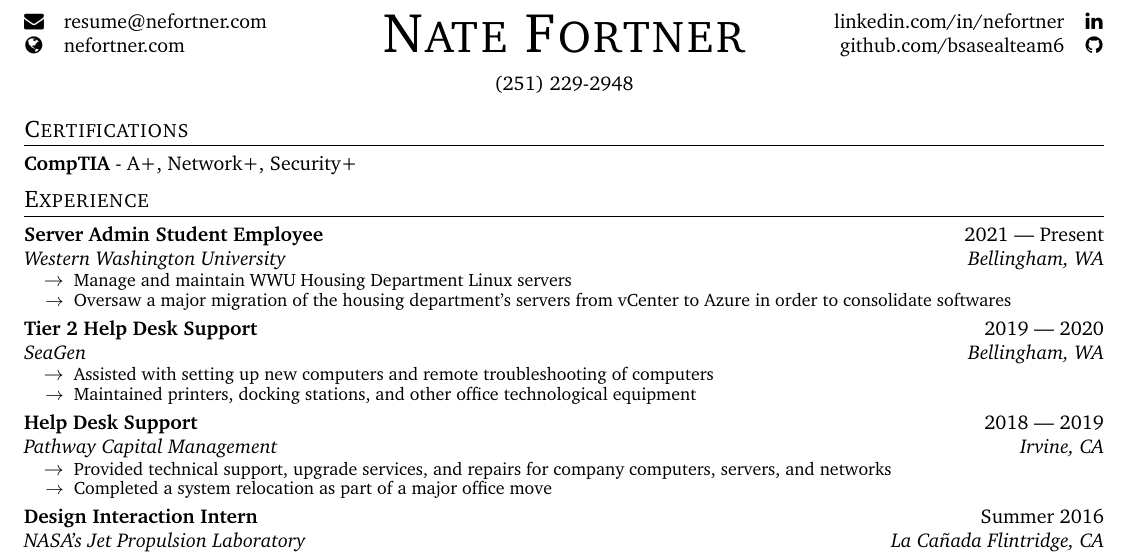
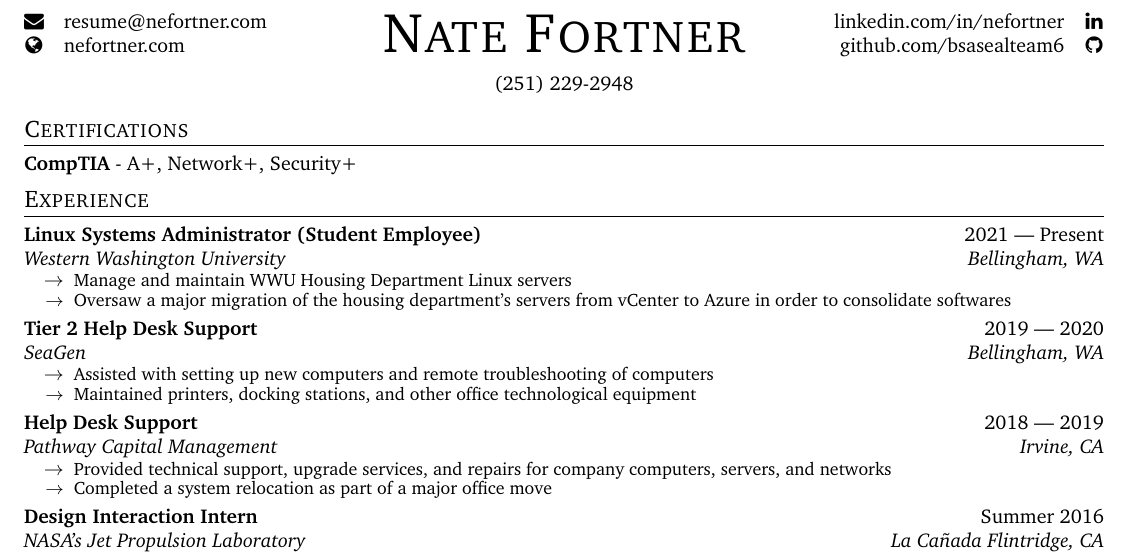
Before and after one commit to bsasealteam6/resume, a LaTeX CV (resume.tex): part of the page, cut so that both start at the same text. Compiled offline with pdfLaTeX.

Commit message:
Changing WWU job title

```diff
--- a/resume.tex
+++ b/resume.tex
@@ -81,7 +81,7 @@
 % % Section 2: Experience
 \section*{Experience}
 % Element
-        \topLevelItem{Server Admin Student Employee}{Western Washington University}{Bellingham, WA}{2021 — Present}
+\topLevelItem{Linux Systems Administrator (Student Employee)}{Western Washington University}{Bellingham, WA}{2021 — Present}
 \lowLevelItem{Manage and maintain WWU Housing Department Linux servers}
 \lowLevelItem{Oversaw a major migration of the housing department’s servers from vCenter to Azure in order to consolidate softwares}
 \topLevelItemEnd
```
Lines whose indentation alone changed are shown as unchanged.
